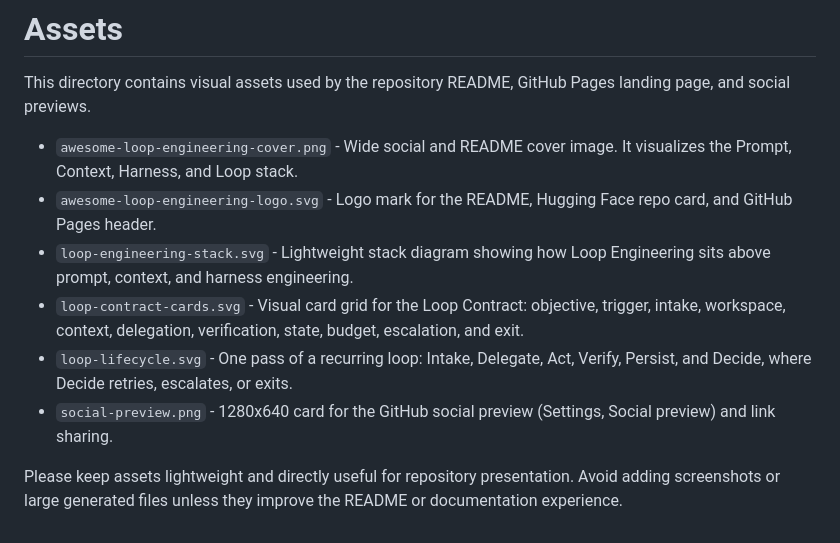
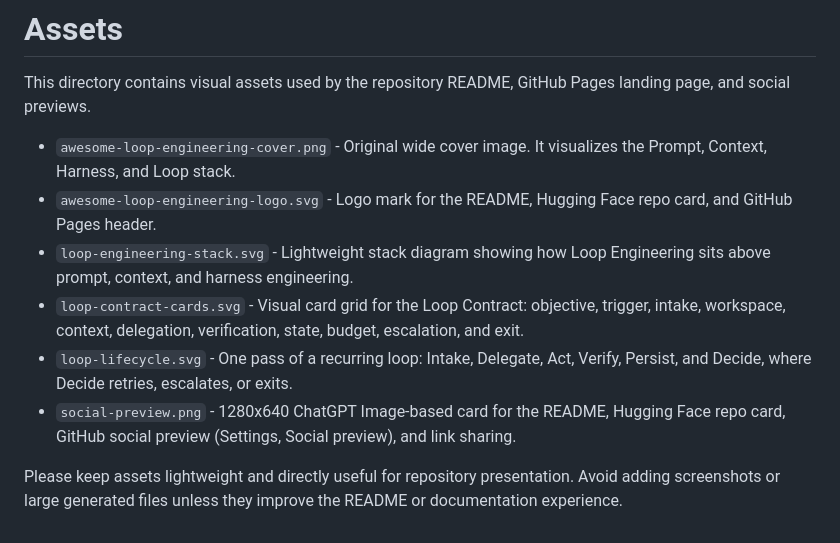
Before and after one commit to ChaoYue0307/awesome-loop-engineering, a Markdown page: assets/README.md, the part around the change. Rendered like a GitHub page.

Commit message:
Refresh social preview cover

```diff
--- a/assets/README.md
+++ b/assets/README.md
@@ -2,11 +2,11 @@
 
 This directory contains visual assets used by the repository README, GitHub Pages landing page, and social previews.
 
-- `awesome-loop-engineering-cover.png` - Wide social and README cover image. It visualizes the Prompt, Context, Harness, and Loop stack.
+- `awesome-loop-engineering-cover.png` - Original wide cover image. It visualizes the Prompt, Context, Harness, and Loop stack.
 - `awesome-loop-engineering-logo.svg` - Logo mark for the README, Hugging Face repo card, and GitHub Pages header.
 - `loop-engineering-stack.svg` - Lightweight stack diagram showing how Loop Engineering sits above prompt, context, and harness engineering.
 - `loop-contract-cards.svg` - Visual card grid for the Loop Contract: objective, trigger, intake, workspace, context, delegation, verification, state, budget, escalation, and exit.
 - `loop-lifecycle.svg` - One pass of a recurring loop: Intake, Delegate, Act, Verify, Persist, and Decide, where Decide retries, escalates, or exits.
-- `social-preview.png` - 1280x640 card for the GitHub social preview (Settings, Social preview) and link sharing.
+- `social-preview.png` - 1280x640 ChatGPT Image-based card for the README, Hugging Face repo card, GitHub social preview (Settings, Social preview), and link sharing.
 
 Please keep assets lightweight and directly useful for repository presentation. Avoid adding screenshots or large generated files unless they improve the README or documentation experience.
```
Also changed, not shown: README.md (+1 -1 lines), assets/social-preview.png, 1 other file.
